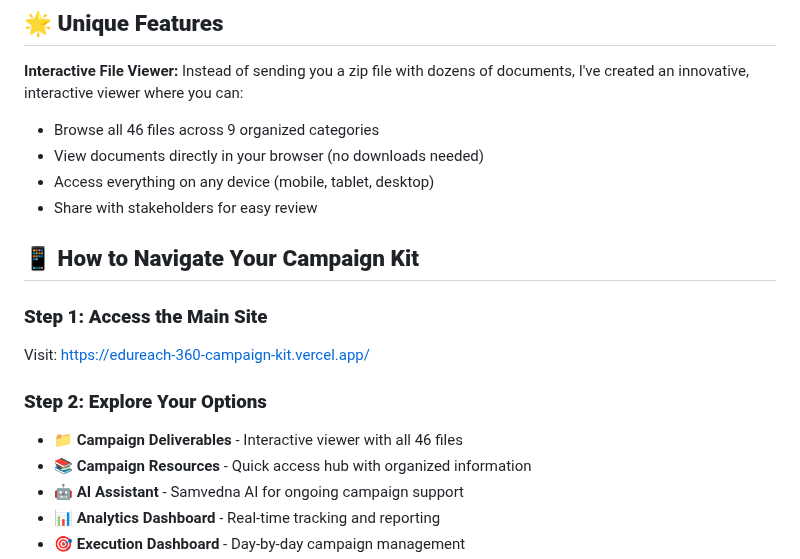
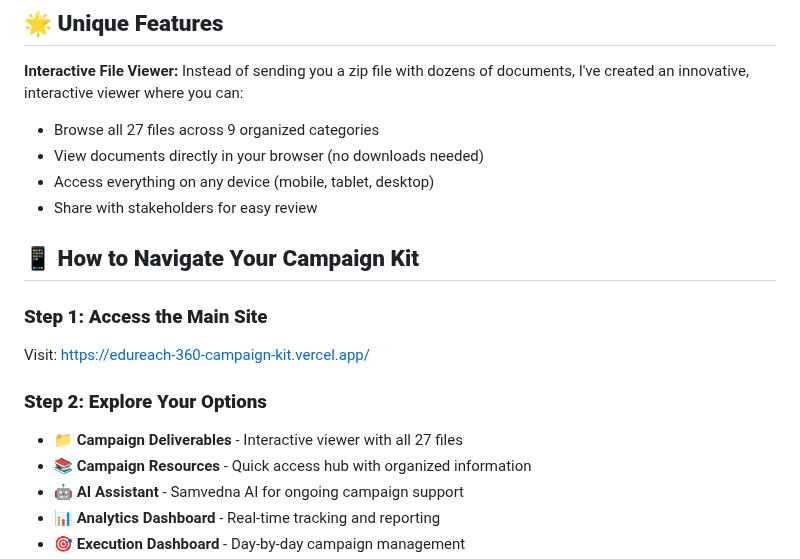
Before and after one commit to edureach360ebvtd-beep/edureach-360-campaign-kit, a Markdown page: CLIENT_EMAIL_RESPONSE.md, the part around the change. Drawn GitHub-style.

```diff
--- a/CLIENT_EMAIL_RESPONSE.md
+++ b/CLIENT_EMAIL_RESPONSE.md
@@ -44,7 +44,7 @@ Your complete campaign kit is now live and accessible at:
 ## 🌟 **Unique Features**
 
 **Interactive File Viewer:** Instead of sending you a zip file with dozens of documents, I've created an innovative, interactive viewer where you can:
-- Browse all 46 files across 9 organized categories
+- Browse all 27 files across 9 organized categories
 - View documents directly in your browser (no downloads needed)
 - Access everything on any device (mobile, tablet, desktop)
 - Share with stakeholders for easy review
@@ -55,7 +55,7 @@ Your complete campaign kit is now live and accessible at:
 Visit: https://edureach-360-campaign-kit.vercel.app/
 
 ### **Step 2: Explore Your Options**
-- **📁 Campaign Deliverables** - Interactive viewer with all 46 files
+- **📁 Campaign Deliverables** - Interactive viewer with all 27 files
 - **📚 Campaign Resources** - Quick access hub with organized information
 - **🤖 AI Assistant** - Samvedna AI for ongoing campaign support
 - **📊 Analytics Dashboard** - Real-time tracking and reporting
```
Also changed, not shown: CLIENT_PRESENTATION_GUIDE.md (+2 -2 lines).
